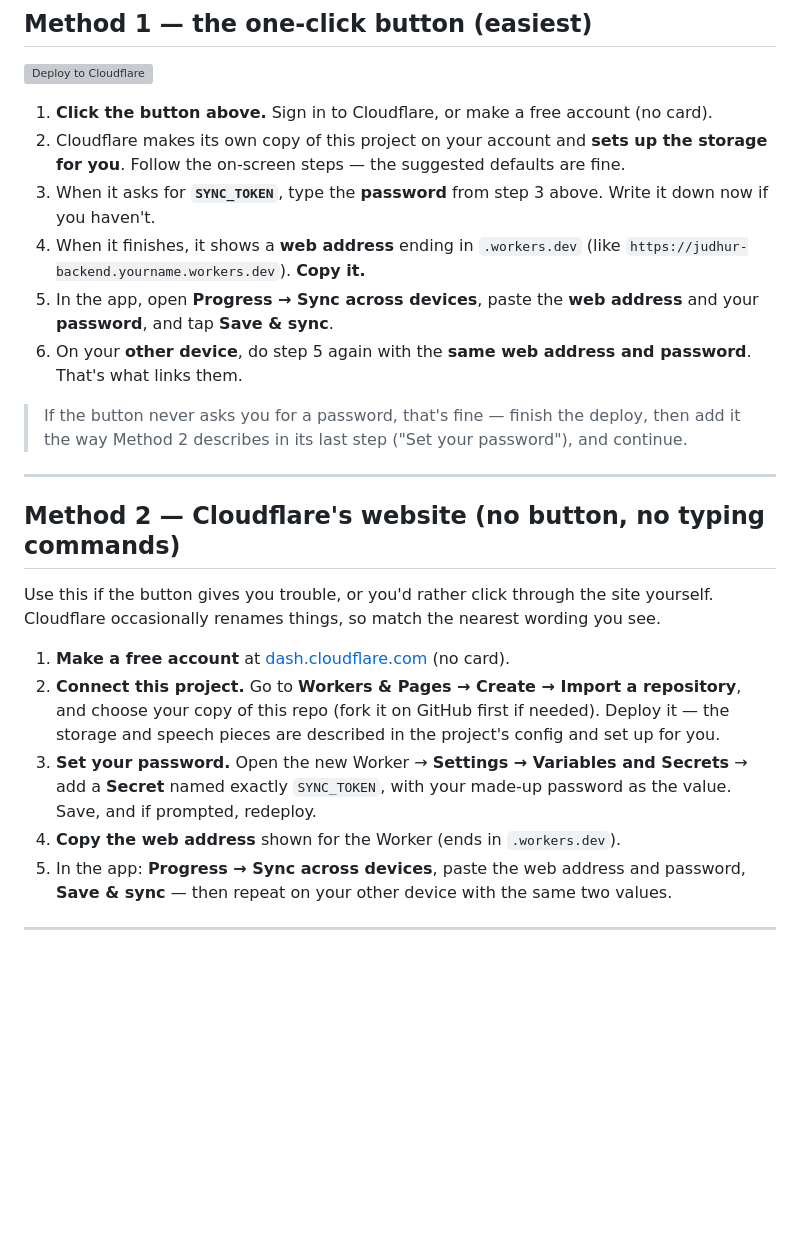
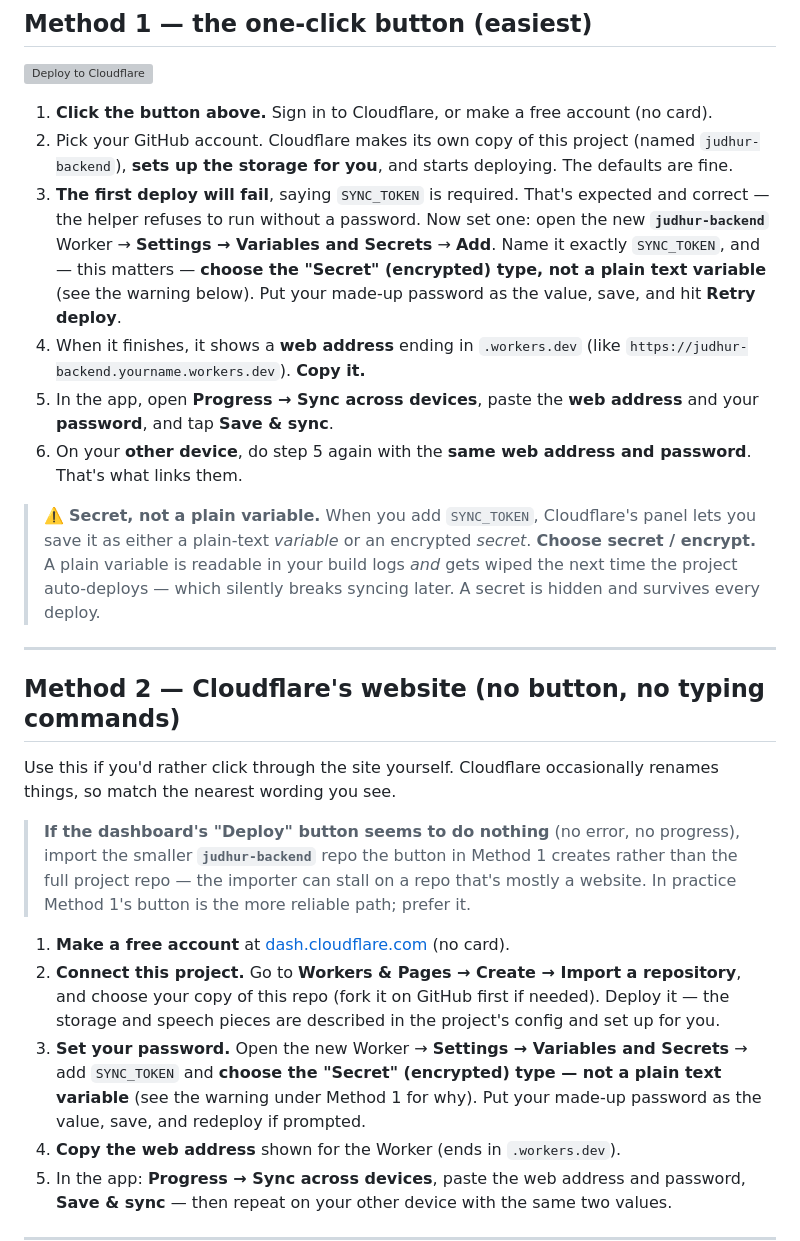
Before and after one commit to patricktsullivan/judhur, a Markdown page: backend/README.md, the part around the change. Rendered like a GitHub page; blank space fills up the shorter version; grey boxes are pictures that could not be loaded.

Commit message:
backend README: match real deploy flow, warn secret-vs-plaintext token
Field report from first real deploy: the button doesn't prompt for the
token in-flow — the first build fails on the required SYNC_TOKEN, you add
it, and retry. Rewrote Method 1 to that reality. Critically, warn to store
SYNC_TOKEN as an encrypted *secret*, not a plain-text variable: a plain var
is printed in build logs and gets wiped on the next auto-deploy, silently
breaking sync. Fixed Method 2's secret step likewise and noted the
dashboard 'Deploy does nothing' stall (prefer the button / the smaller
judhur-backend repo).

Co-Authored-By: Claude Fable 5 <noreply@anthropic.com>
Claude-Session: https://claude.ai/code/session_011nLmTVDqyjrMDfQYxeoRdC

```diff
--- a/backend/README.md
+++ b/backend/README.md
@@ -30,10 +30,15 @@ Pick **one** of the three methods below. The first is easiest.
 [![Deploy to Cloudflare](https://deploy.workers.cloudflare.com/button)](https://deploy.workers.cloudflare.com/?url=https://github.com/patricktsullivan/judhur)
 
 1. **Click the button above.** Sign in to Cloudflare, or make a free account (no card).
-2. Cloudflare makes its own copy of this project on your account and **sets up the
-   storage for you**. Follow the on-screen steps — the suggested defaults are fine.
-3. When it asks for **`SYNC_TOKEN`**, type the **password** from step 3 above.
-   Write it down now if you haven't.
+2. Pick your GitHub account. Cloudflare makes its own copy of this project (named
+   `judhur-backend`), **sets up the storage for you**, and starts deploying. The
+   defaults are fine.
+3. **The first deploy will fail**, saying `SYNC_TOKEN` is required. That's expected and
+   correct — the helper refuses to run without a password. Now set one:
+   open the new **`judhur-backend`** Worker → **Settings → Variables and Secrets** →
+   **Add**. Name it exactly `SYNC_TOKEN`, and — this matters — **choose the "Secret"
+   (encrypted) type, not a plain text variable** (see the warning below). Put your
+   made-up password as the value, save, and hit **Retry deploy**.
 4. When it finishes, it shows a **web address** ending in `.workers.dev`
    (like `https://judhur-backend.yourname.workers.dev`). **Copy it.**
 5. In the app, open **Progress → Sync across devices**, paste the **web address** and
@@ -41,23 +46,32 @@ Pick **one** of the three methods below. The first is easiest.
 6. On your **other device**, do step 5 again with the **same web address and password**.
    That's what links them.
 
-> If the button never asks you for a password, that's fine — finish the deploy, then add
-> it the way Method 2 describes in its last step ("Set your password"), and continue.
+> ⚠️ **Secret, not a plain variable.** When you add `SYNC_TOKEN`, Cloudflare's panel lets
+> you save it as either a plain-text *variable* or an encrypted *secret*. **Choose secret
+> / encrypt.** A plain variable is readable in your build logs *and* gets wiped the next
+> time the project auto-deploys — which silently breaks syncing later. A secret is hidden
+> and survives every deploy.
 
 ---
 
 ## Method 2 — Cloudflare's website (no button, no typing commands)
 
-Use this if the button gives you trouble, or you'd rather click through the site
-yourself. Cloudflare occasionally renames things, so match the nearest wording you see.
+Use this if you'd rather click through the site yourself. Cloudflare occasionally renames
+things, so match the nearest wording you see.
+
+> **If the dashboard's "Deploy" button seems to do nothing** (no error, no progress),
+> import the smaller **`judhur-backend`** repo the button in Method 1 creates rather than
+> the full project repo — the importer can stall on a repo that's mostly a website. In
+> practice Method 1's button is the more reliable path; prefer it.
 
 1. **Make a free account** at [dash.cloudflare.com](https://dash.cloudflare.com) (no card).
 2. **Connect this project.** Go to **Workers & Pages → Create → Import a repository**,
    and choose your copy of this repo (fork it on GitHub first if needed). Deploy it —
    the storage and speech pieces are described in the project's config and set up for you.
 3. **Set your password.** Open the new Worker → **Settings → Variables and Secrets** →
-   add a **Secret** named exactly `SYNC_TOKEN`, with your made-up password as the value.
-   Save, and if prompted, redeploy.
+   add `SYNC_TOKEN` and **choose the "Secret" (encrypted) type — not a plain text
+   variable** (see the warning under Method 1 for why). Put your made-up password as the
+   value, save, and redeploy if prompted.
 4. **Copy the web address** shown for the Worker (ends in `.workers.dev`).
 5. In the app: **Progress → Sync across devices**, paste the web address and password,
    **Save & sync** — then repeat on your other device with the same two values.
```
